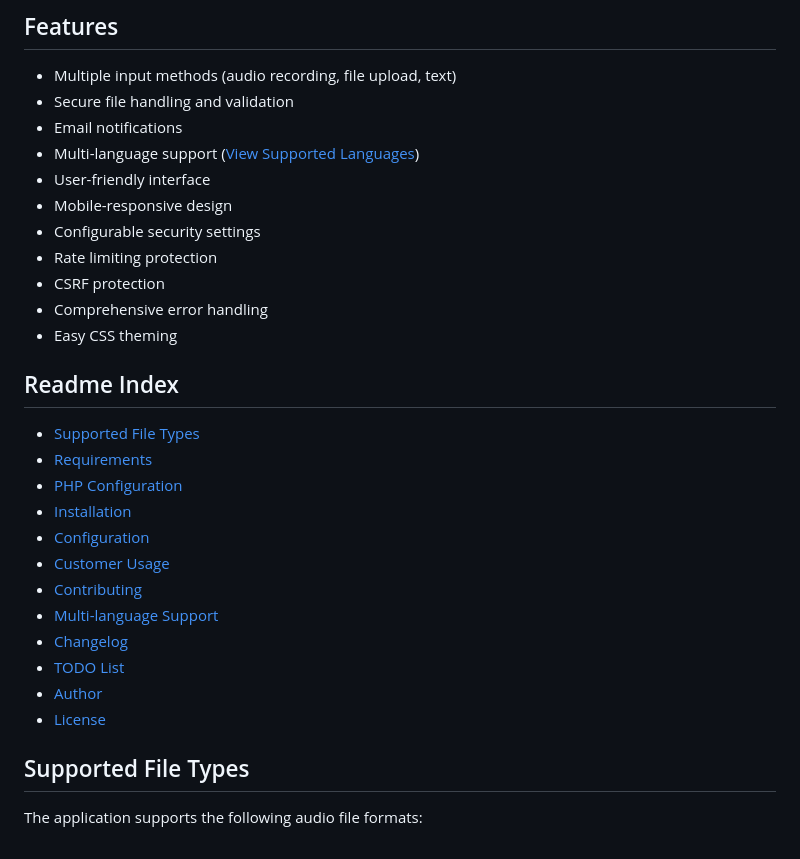
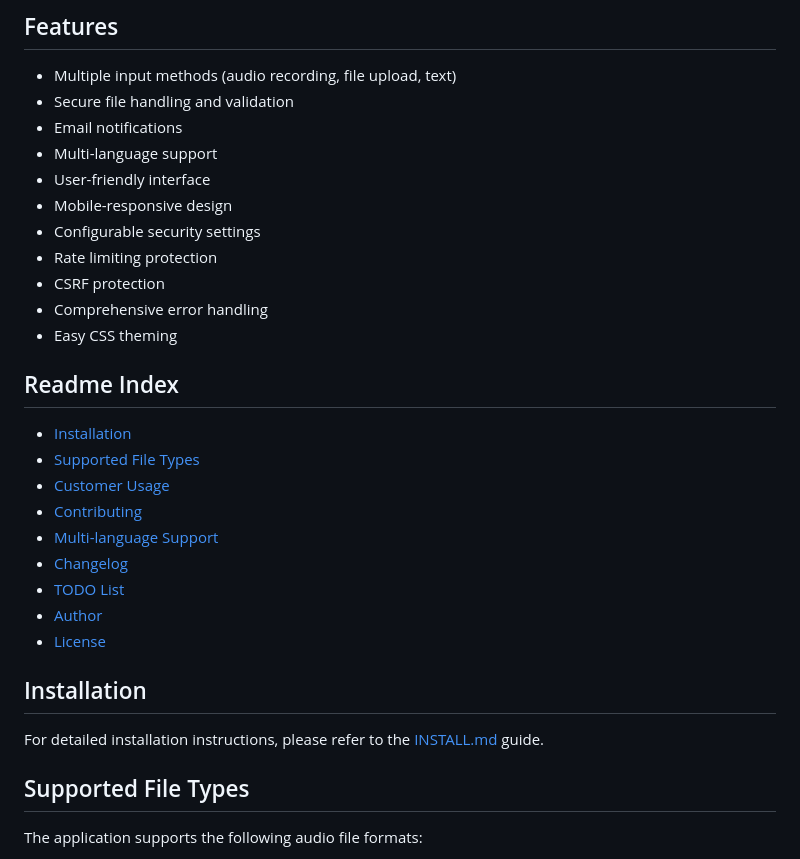
Before and after one commit to Monstertov/msp-voice-portal, a Markdown page: README.md, the part around the change printed below. Rendered like a GitHub page.

```diff
--- a/README.md
+++ b/README.md
@@ -21,7 +21,7 @@ A secure web application for MSP (Managed Service Provider) companies to collect
 - Multiple input methods (audio recording, file upload, text)
 - Secure file handling and validation
 - Email notifications
-- Multi-language support ([View Supported Languages](#multi-language-support))
+- Multi-language support
 - User-friendly interface
 - Mobile-responsive design
 - Configurable security settings
@@ -32,11 +32,8 @@ A secure web application for MSP (Managed Service Provider) companies to collect
 
 ## Readme Index
 
+- [Installation](#installation)
 - [Supported File Types](#supported-file-types)
-- [Requirements](#requirements)
-- [PHP Configuration](#php-configuration)
-- [Installation](#installation)
-- [Configuration](#configuration)
 - [Customer Usage](#customer-usage)
 - [Contributing](#contributing)
 - [Multi-language Support](#multi-language-support)
@@ -45,6 +42,9 @@ A secure web application for MSP (Managed Service Provider) companies to collect
 - [Author](#author)
 - [License](#license)
 
+## Installation
+
+For detailed installation instructions, please refer to the [INSTALL.md](INSTALL.md) guide.
 
 ## Supported File Types
 
```
Also changed, not shown: other parts of README.md (+1 -96 lines), INSTALL.md (added, +173 -0 lines).
